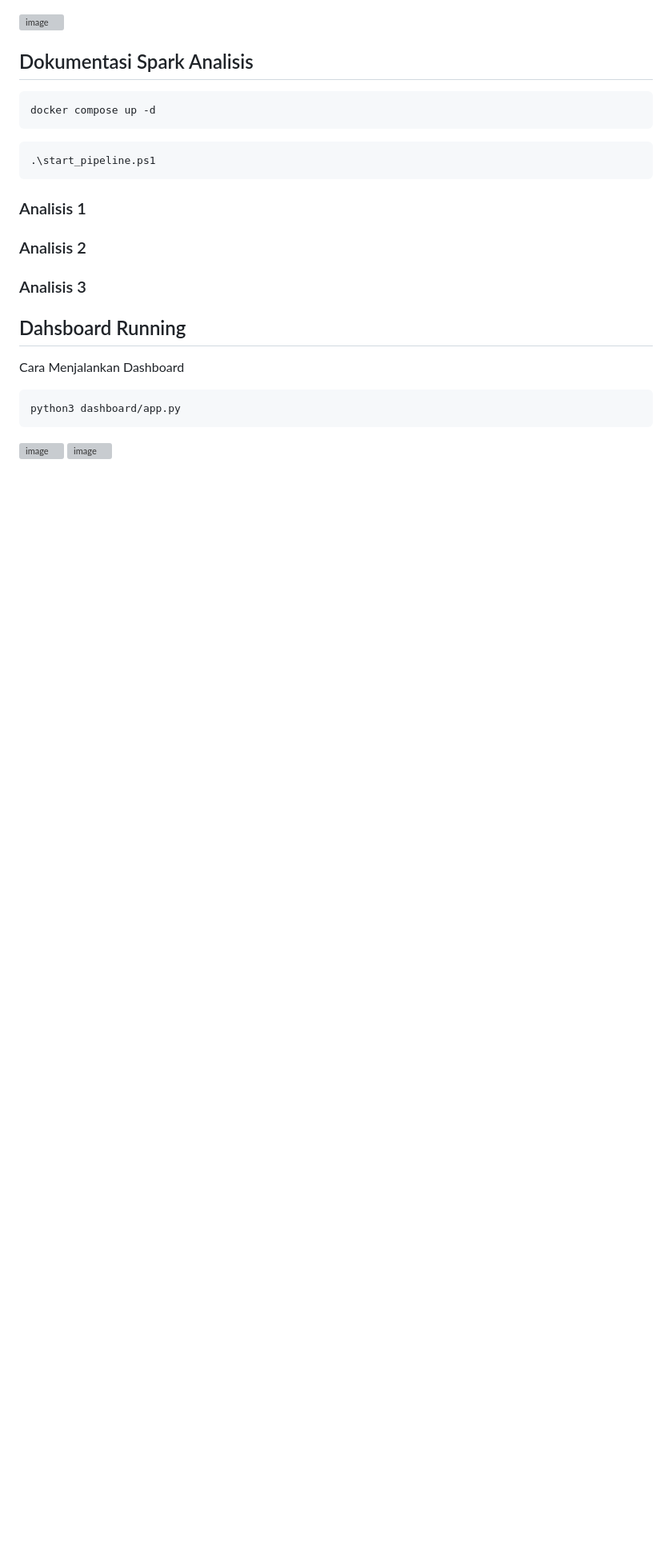
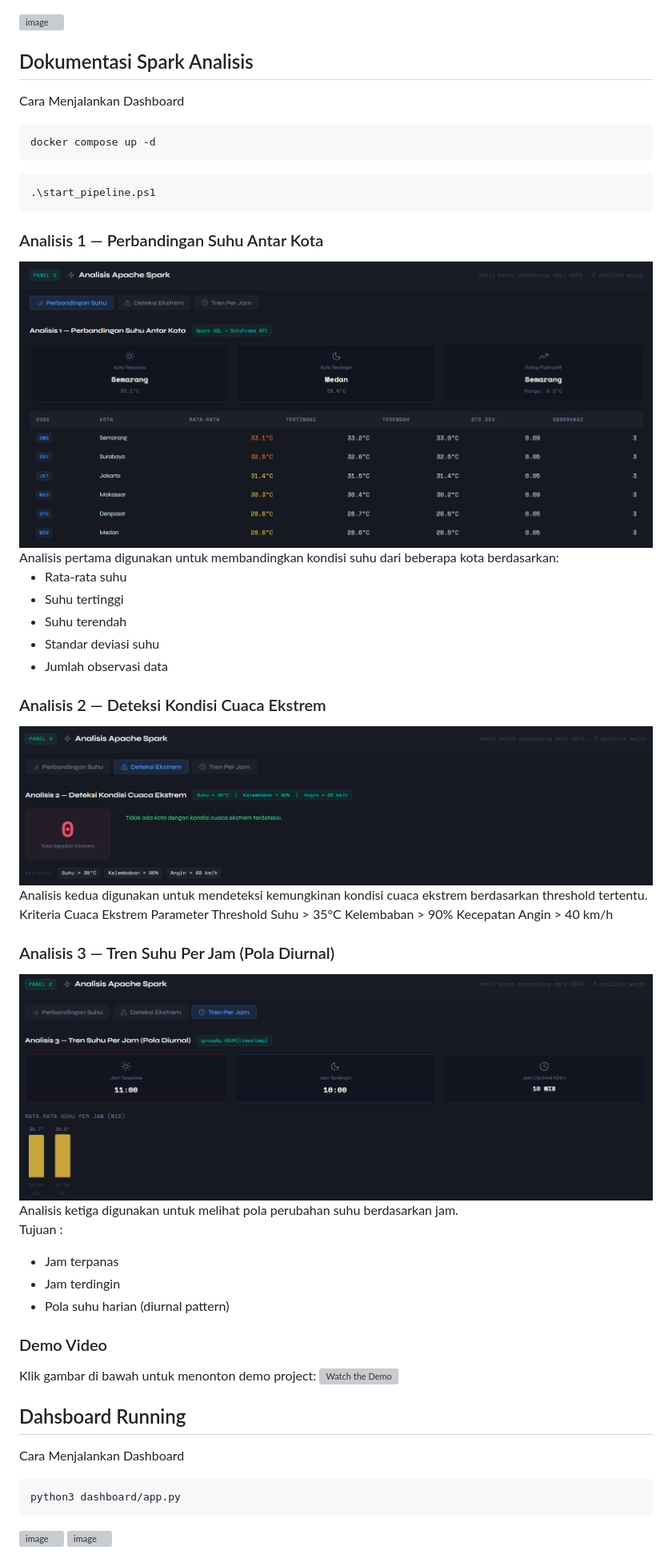
Before and after one commit to DanujaBastu/ETS-Bigdata, a Markdown page: README.md, the part around the change. Shown at 80% size. Rendered like a GitHub page; blank space fills up the shorter version; grey boxes are pictures that could not be loaded.

````diff
--- a/README.md
+++ b/README.md
@@ -202,15 +202,45 @@ Data dari rss sebelumnya sudah tersimpan di hdfs dalam bentuk `.json` sehingga k
 <img width="1193" height="297" alt="image" src="https://github.com/user-attachments/assets/72c82102-a617-471a-905a-27db9a3262b8" />
 
 ## Dokumentasi Spark Analisis
+Cara Menjalankan Dashboard
+
 ```
 docker compose up -d
 ```
 ```
 .\start_pipeline.ps1
 ```
-### Analisis 1
-### Analisis 2
-### Analisis 3
+### Analisis 1 — Perbandingan Suhu Antar Kota
+<img src="Assets/Analisis 1.png">
+Analisis pertama digunakan untuk membandingkan kondisi suhu dari beberapa kota berdasarkan:
+
+  - Rata-rata suhu
+  - Suhu tertinggi
+  - Suhu terendah
+  - Standar deviasi suhu
+  - Jumlah observasi data
+
+### Analisis 2 — Deteksi Kondisi Cuaca Ekstrem
+<img src="Assets/Analisis 2.png">
+Analisis kedua digunakan untuk mendeteksi kemungkinan kondisi cuaca ekstrem berdasarkan threshold tertentu.
+Kriteria Cuaca Ekstrem
+Parameter	Threshold
+Suhu	> 35°C
+Kelembaban	> 90%
+Kecepatan Angin	> 40 km/h
+
+### Analisis 3 — Tren Suhu Per Jam (Pola Diurnal)
+<img src="Assets/Analisis 3.png">
+Analisis ketiga digunakan untuk melihat pola perubahan suhu berdasarkan jam.
+
+Tujuan :
+- Jam terpanas
+- Jam terdingin
+- Pola suhu harian (diurnal pattern)
+
+### Demo Video
+Klik gambar di bawah untuk menonton demo project:
+[![Watch the Demo](https://img.youtube.com/vi/JBqQvpsODlI/maxresdefault.jpg)](https://youtu.be/JBqQvpsODlI)
 
 
 ## Dahsboard Running
````
